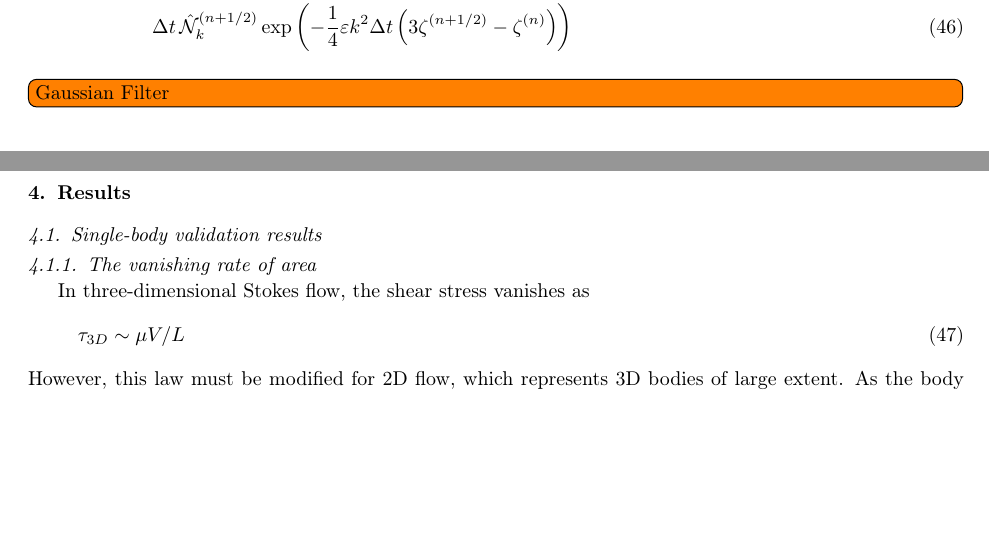
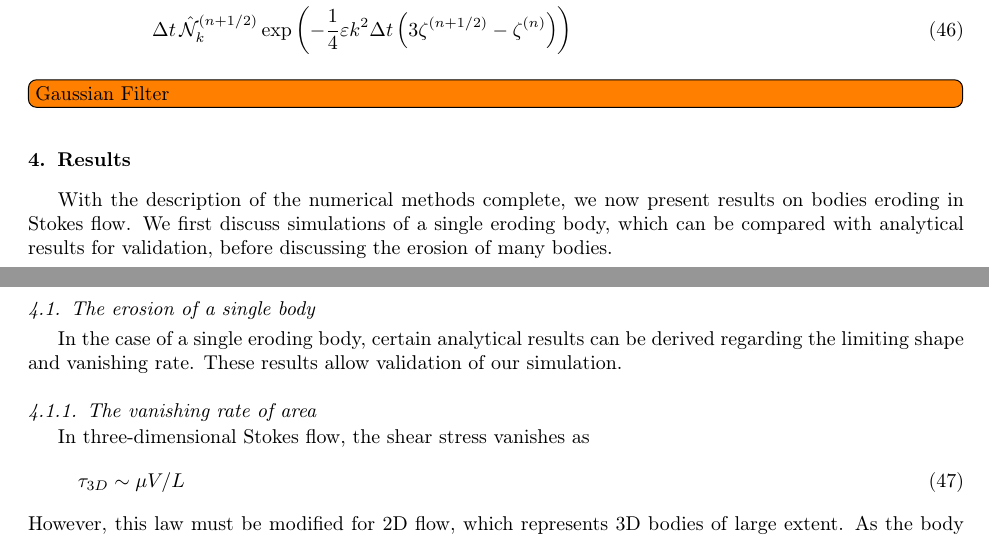
Before and after one commit to quaife/erosion, a LaTeX paper (docs/methods/erosion_methods.tex): two parts of pages 12 and 15 of 17, joined at a grey line, cut so that both start at the same text, the shorter picture padded with empty space. Compiled offline with pdfLaTeX.

Commit message:
Writing a bit

```diff
--- a/docs/methods/erosion_methods.tex
+++ b/docs/methods/erosion_methods.tex
@@ -848,7 +848,11 @@ We again compute the integrating factor, $\mu_k^{(n+1)}$ via the ( insert integr
 %%%%%%%%%%%%%%%%%%%%%%%%%%%%%%%%%%%%%%%%%%%%%%%%%%%%%%%%%%%%%%%%%%%%%%%
 \section{Results\label{s:results}}
 
-\subsection{Single-body validation results}
+With the description of the numerical methods complete, we now present results on bodies eroding in Stokes flow. We first discuss simulations of a single eroding body, which can be compared with analytical results for validation, before discussing the erosion of many bodies.
+
+\subsection{The erosion of a single body}
+
+In the case of a single eroding body, certain analytical results can be derived regarding the limiting shape and vanishing rate. These results allow validation of our simulation.
 
 %^^^^^^^^^^^^^^^^^^^^^^^^^^^^^^%
 \begin{figure}%[htbp]
```
Also changed, not shown: docs/methods/erosion_methods.tex (4 more changed lines).
